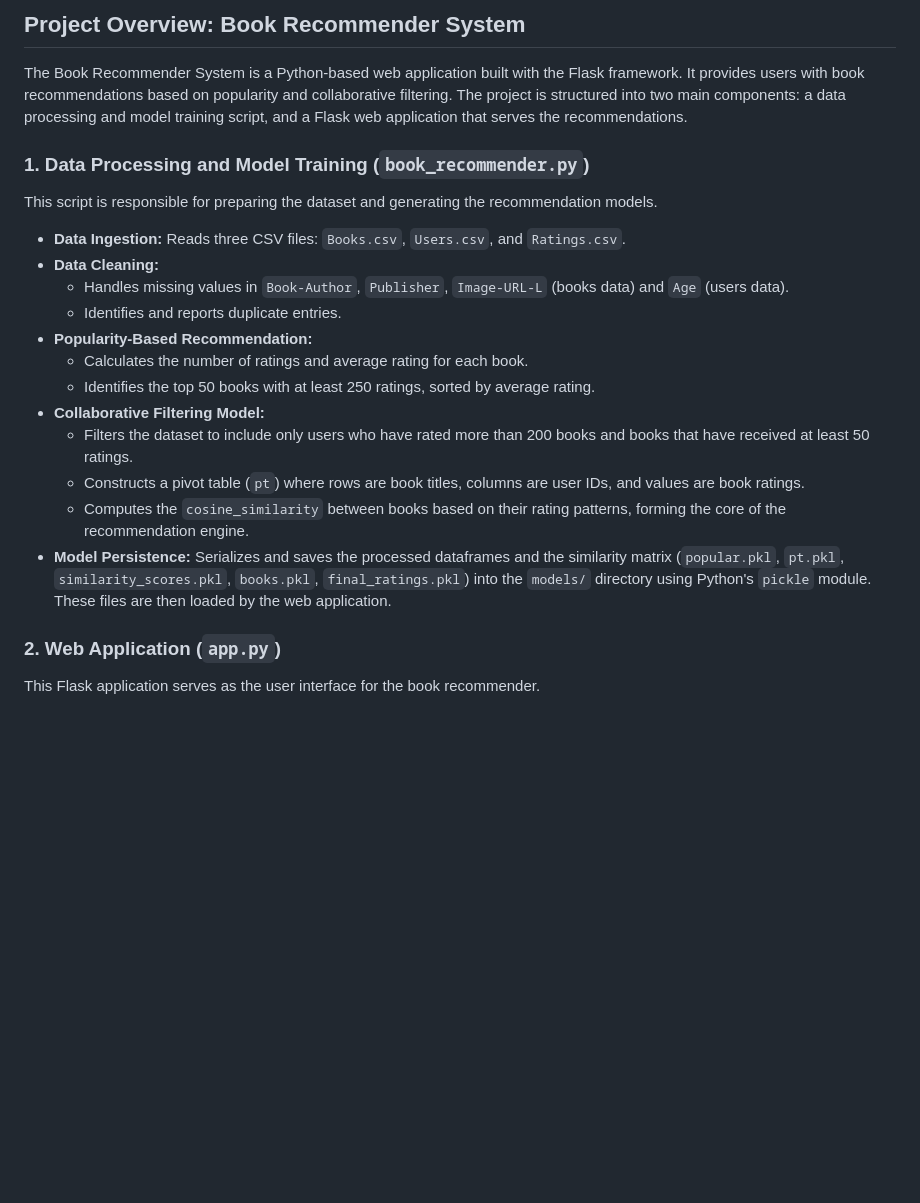
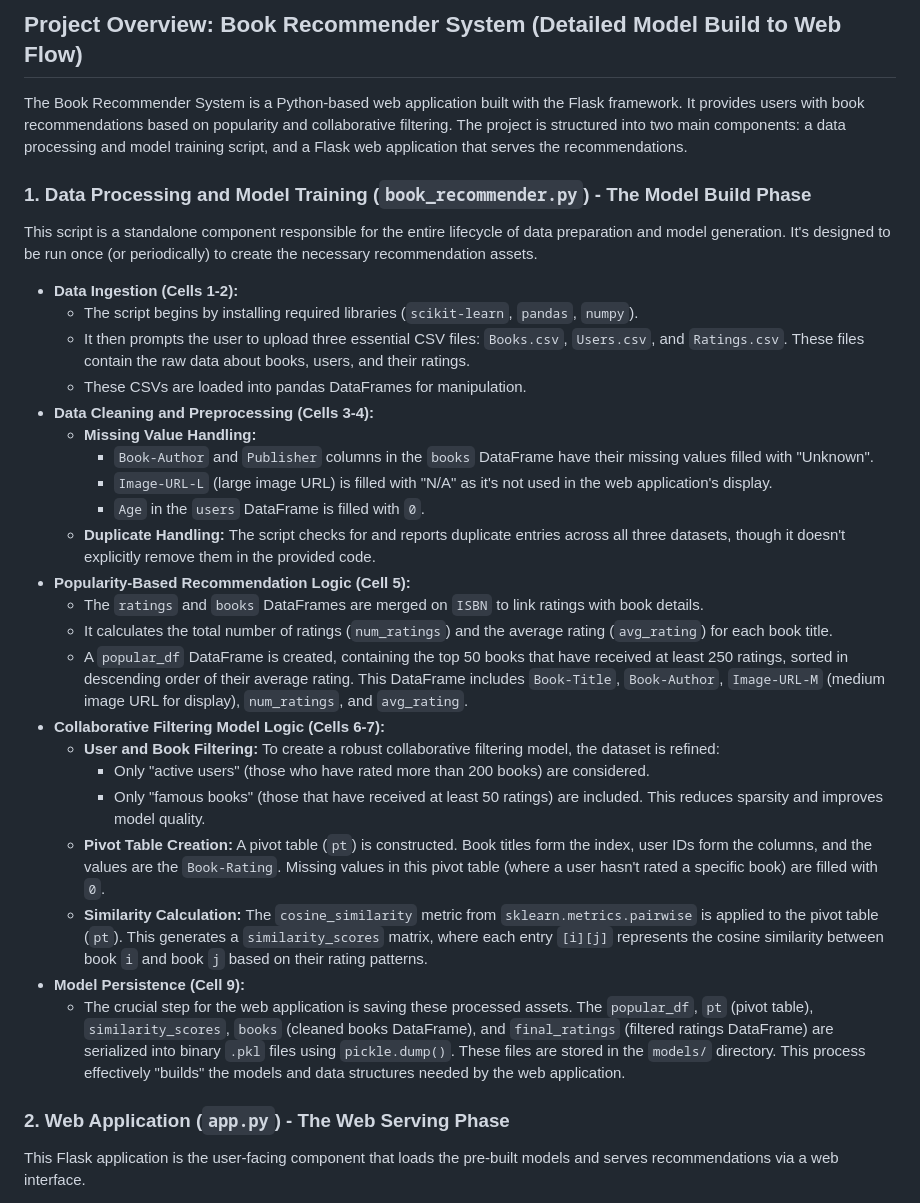
Before and after one commit to jamilEmon/book-recommender-system, a Markdown page: README.md, the part around one of its changes. Drawn GitHub-style; blank space fills up the shorter version.

```diff
--- a/README.md
+++ b/README.md
@@ -1,25 +1,35 @@
-## Project Overview: Book Recommender System
+## Project Overview: Book Recommender System (Detailed Model Build to Web Flow)
 
 The Book Recommender System is a Python-based web application built with the Flask framework. It provides users with book recommendations based on popularity and collaborative filtering. The project is structured into two main components: a data processing and model training script, and a Flask web application that serves the recommendations.
 
-### 1. Data Processing and Model Training (`book_recommender.py`)
+### 1. Data Processing and Model Training (`book_recommender.py`) - The Model Build Phase
 
-This script is responsible for preparing the dataset and generating the recommendation models.
+This script is a standalone component responsible for the entire lifecycle of data preparation and model generation. It's designed to be run once (or periodically) to create the necessary recommendation assets.
 
-*   **Data Ingestion:** Reads three CSV files: `Books.csv`, `Users.csv`, and `Ratings.csv`.
-*   **Data Cleaning:**
-    *   Handles missing values in `Book-Author`, `Publisher`, `Image-URL-L` (books data) and `Age` (users data).
-    *   Identifies and reports duplicate entries.
-*   **Popularity-Based Recommendation:**
-    *   Calculates the number of ratings and average rating for each book.
-    *   Identifies the top 50 books with at least 250 ratings, sorted by average rating.
-*   **Collaborative Filtering Model:**
-    *   Filters the dataset to include only users who have rated more than 200 books and books that have received at least 50 ratings.
-    *   Constructs a pivot table (`pt`) where rows are book titles, columns are user IDs, and values are book ratings.
-    *   Computes the `cosine_similarity` between books based on their rating patterns, forming the core of the recommendation engine.
-*   **Model Persistence:** Serializes and saves the processed dataframes and the similarity matrix (`popular.pkl`, `pt.pkl`, `similarity_scores.pkl`, `books.pkl`, `final_ratings.pkl`) into the `models/` directory using Python's `pickle` module. These files are then loaded by the web application.
+*   **Data Ingestion (Cells 1-2):**
+    *   The script begins by installing required libraries (`scikit-learn`, `pandas`, `numpy`).
+    *   It then prompts the user to upload three essential CSV files: `Books.csv`, `Users.csv`, and `Ratings.csv`. These files contain the raw data about books, users, and their ratings.
+    *   These CSVs are loaded into pandas DataFrames for manipulation.
+*   **Data Cleaning and Preprocessing (Cells 3-4):**
+    *   **Missing Value Handling:**
+        *   `Book-Author` and `Publisher` columns in the `books` DataFrame have their missing values filled with "Unknown".
+        *   `Image-URL-L` (large image URL) is filled with "N/A" as it's not used in the web application's display.
+        *   `Age` in the `users` DataFrame is filled with `0`.
+    *   **Duplicate Handling:** The script checks for and reports duplicate entries across all three datasets, though it doesn't explicitly remove them in the provided code.
+*   **Popularity-Based Recommendation Logic (Cell 5):**
+    *   The `ratings` and `books` DataFrames are merged on `ISBN` to link ratings with book details.
+    *   It calculates the total number of ratings (`num_ratings`) and the average rating (`avg_rating`) for each book title.
+    *   A `popular_df` DataFrame is created, containing the top 50 books that have received at least 250 ratings, sorted in descending order of their average rating. This DataFrame includes `Book-Title`, `Book-Author`, `Image-URL-M` (medium image URL for display), `num_ratings`, and `avg_rating`.
+*   **Collaborative Filtering Model Logic (Cells 6-7):**
+    *   **User and Book Filtering:** To create a robust collaborative filtering model, the dataset is refined:
+        *   Only "active users" (those who have rated more than 200 books) are considered.
+        *   Only "famous books" (those that have received at least 50 ratings) are included. This reduces sparsity and improves model quality.
+    *   **Pivot Table Creation:** A pivot table (`pt`) is constructed. Book titles form the index, user IDs form the columns, and the values are the `Book-Rating`. Missing values in this pivot table (where a user hasn't rated a specific book) are filled with `0`.
+    *   **Similarity Calculation:** The `cosine_similarity` metric from `sklearn.metrics.pairwise` is applied to the pivot table (`pt`). This generates a `similarity_scores` matrix, where each entry `[i][j]` represents the cosine similarity between book `i` and book `j` based on their rating patterns.
+*   **Model Persistence (Cell 9):**
+    *   The crucial step for the web application is saving these processed assets. The `popular_df`, `pt` (pivot table), `similarity_scores`, `books` (cleaned books DataFrame), and `final_ratings` (filtered ratings DataFrame) are serialized into binary `.pkl` files using `pickle.dump()`. These files are stored in the `models/` directory. This process effectively "builds" the models and data structures needed by the web application.
 
-### 2. Web Application (`app.py`)
+### 2. Web Application (`app.py`) - The Web Serving Phase
 
-This Flask application serves as the user interface for the book recommender.
+This Flask application is the user-facing component that loads the pre-built models and serves recommendations via a web interface.
 
```
Also changed, not shown: other parts of README.md (+29 -60 lines).
